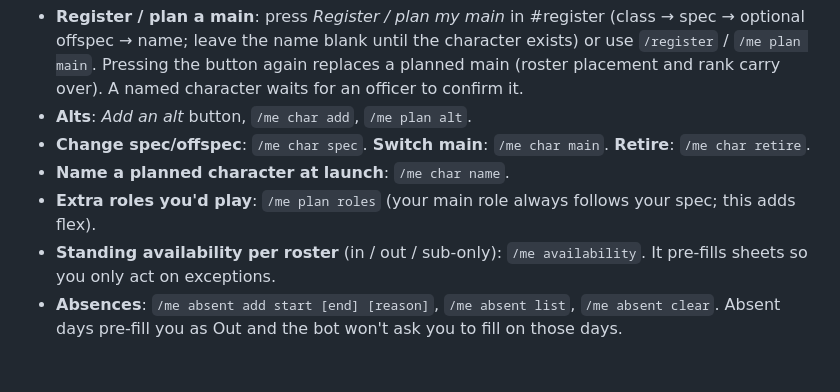
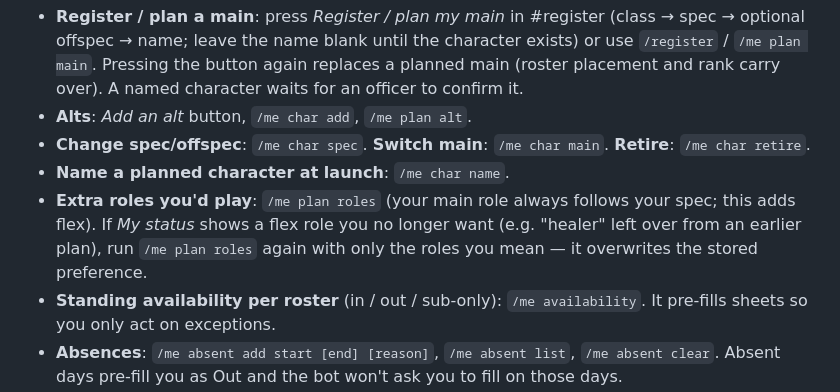
Before and after one commit to skitz0r/oibot_gm, a Markdown page: docs/manual.md, the part around the change. GitHub-like rendering; blank space fills up the shorter version.

Commit message:
manual: how to clear a stale flex role

```diff
--- a/docs/manual.md
+++ b/docs/manual.md
@@ -40,6 +40,8 @@ Fire → ranged…); an offspec in another role counts as flexibility.
 - **Change spec/offspec**: `/me char spec`. **Switch main**: `/me char main`. **Retire**: `/me char retire`.
 - **Name a planned character at launch**: `/me char name`.
 - **Extra roles you'd play**: `/me plan roles` (your main role always follows your spec; this adds flex).
+  If *My status* shows a flex role you no longer want (e.g. "healer" left over from an earlier plan), run
+  `/me plan roles` again with only the roles you mean — it overwrites the stored preference.
 - **Standing availability per roster** (in / out / sub-only): `/me availability`. It pre-fills sheets so you
   only act on exceptions.
 - **Absences**: `/me absent add start [end] [reason]`, `/me absent list`, `/me absent clear`. Absent days
```
